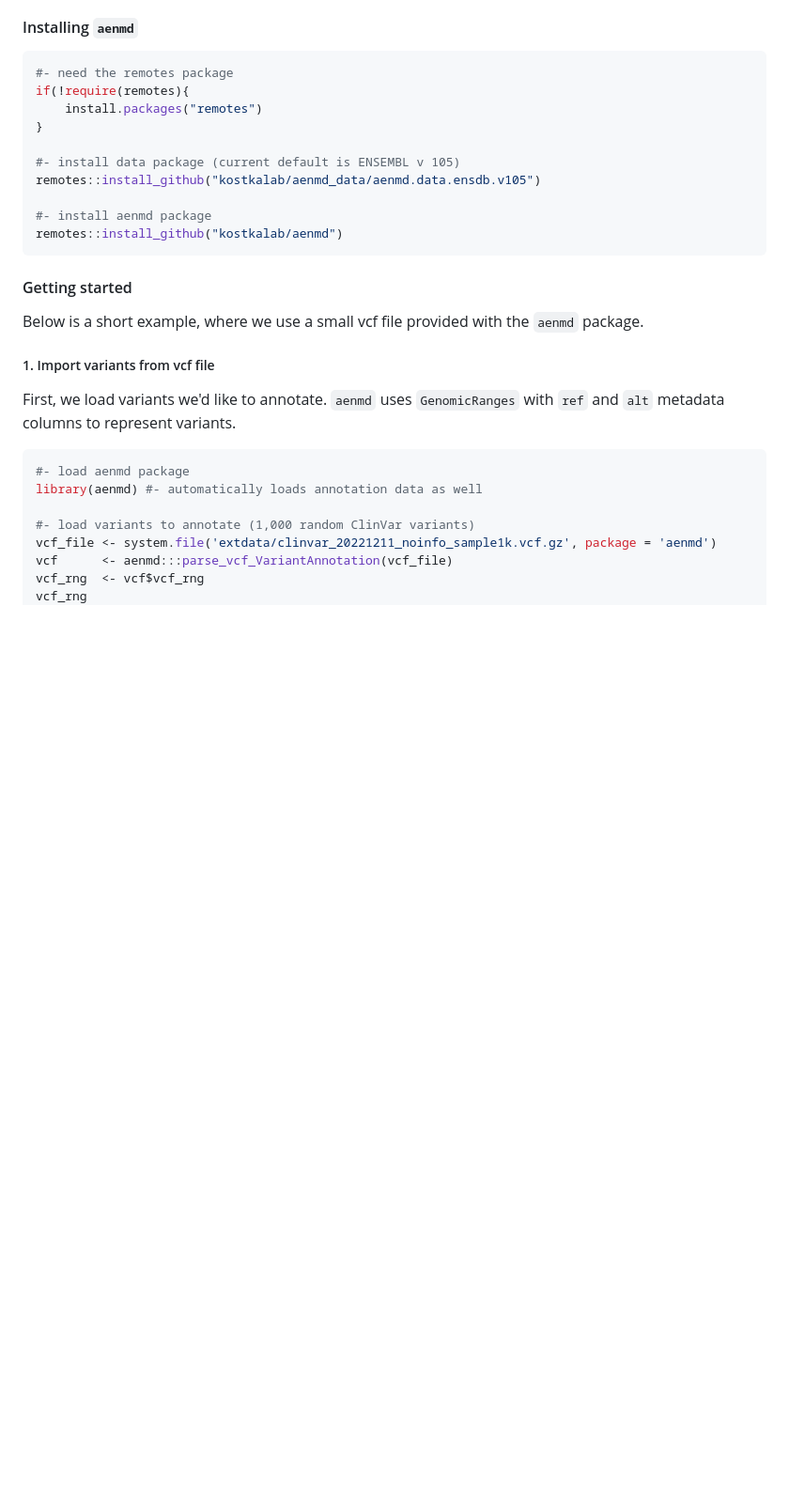
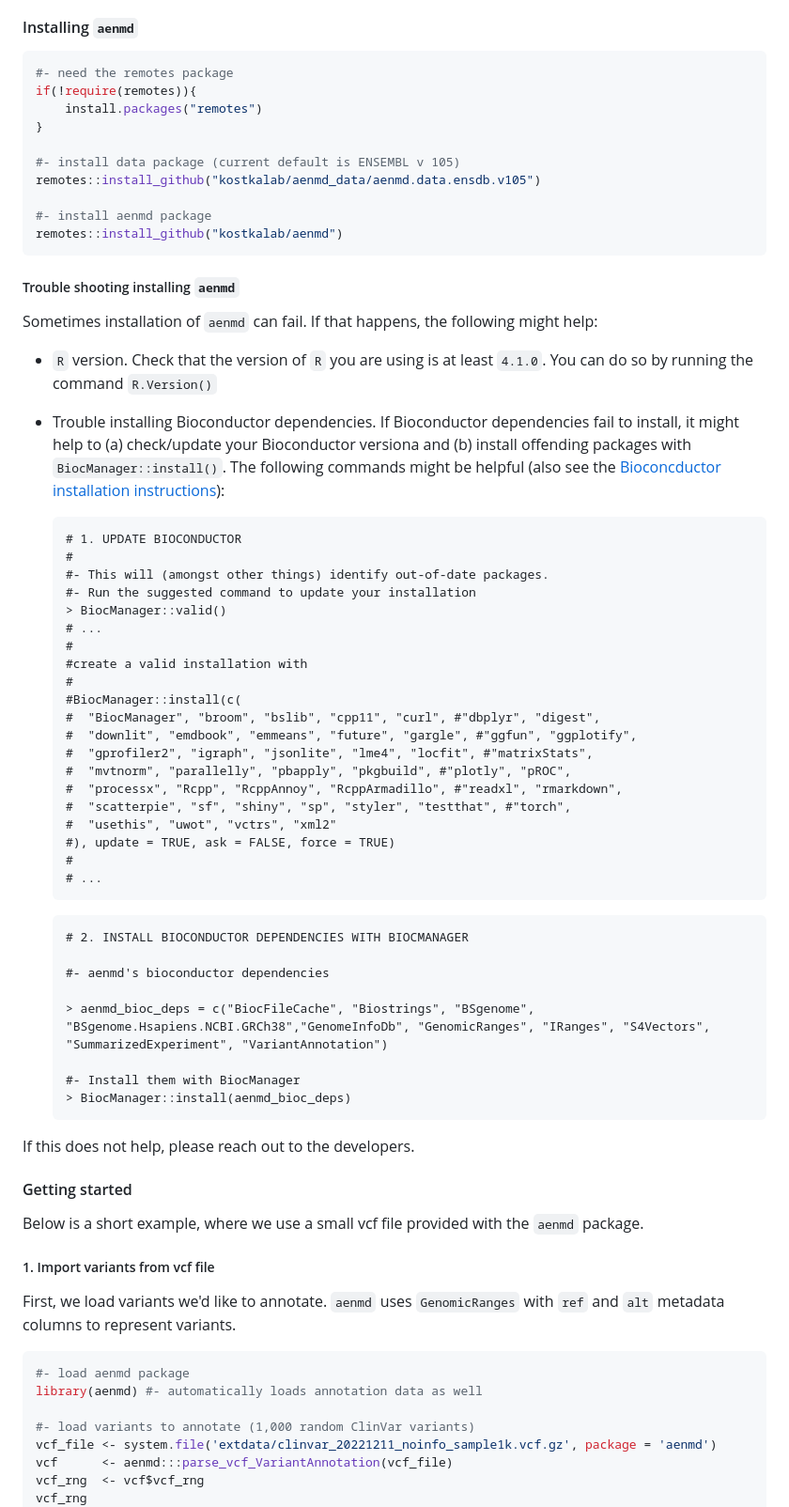
Before and after one commit to kostkalab/aenmd, a Markdown page: Readme.md, the part around the change. Shown at 94% size. Rendered like a GitHub page; blank space fills up the shorter version.

Commit message:
Trouble shooting section in the readme

````diff
--- a/Readme.md
+++ b/Readme.md
@@ -21,7 +21,7 @@ Below we have code for installing and getting started with `aenmd`. Since instal
 
 ```R
 #- need the remotes package
-if(!require(remotes){
+if(!require(remotes)){
     install.packages("remotes")
 }
 
@@ -31,6 +31,48 @@ remotes::install_github("kostkalab/aenmd_data/aenmd.data.ensdb.v105")
 #- install aenmd package
 remotes::install_github("kostkalab/aenmd")
 ```
+
+##### Trouble shooting installing  `aenmd`
+
+Sometimes installation of `aenmd` can fail. If that happens, the following might help:
+
+* `R` version. Check that the version of `R` you are using is at least `4.1.0`. You can do so by running the command `R.Version()`
+
+* Trouble installing Bioconductor dependencies. If Bioconductor dependencies fail to install, it might help to (a) check/update your Bioconductor versiona and (b) install offending packages with `BiocManager::install()`. The following commands might be helpful (also see the [Bioconcductor installation instructions](https://www.bioconductor.org/install/)):
+
+  ```
+  # 1. UPDATE BIOCONDUCTOR
+  #
+  #- This will (amongst other things) identify out-of-date packages.
+  #- Run the suggested command to update your installation
+  > BiocManager::valid()
+  # ...
+  #
+  #create a valid installation with
+  #
+  #BiocManager::install(c(
+  #  "BiocManager", "broom", "bslib", "cpp11", "curl", #"dbplyr", "digest",
+  #  "downlit", "emdbook", "emmeans", "future", "gargle", #"ggfun", "ggplotify",
+  #  "gprofiler2", "igraph", "jsonlite", "lme4", "locfit", #"matrixStats",
+  #  "mvtnorm", "parallelly", "pbapply", "pkgbuild", #"plotly", "pROC",
+  #  "processx", "Rcpp", "RcppAnnoy", "RcppArmadillo", #"readxl", "rmarkdown",
+  #  "scatterpie", "sf", "shiny", "sp", "styler", "testthat", #"torch",
+  #  "usethis", "uwot", "vctrs", "xml2"
+  #), update = TRUE, ask = FALSE, force = TRUE)
+  #
+  # ...
+  ```
+  ```
+  # 2. INSTALL BIOCONDUCTOR DEPENDENCIES WITH BIOCMANAGER
+
+  #- aenmd's bioconductor dependencies
+
+  > aenmd_bioc_deps = c("BiocFileCache", "Biostrings", "BSgenome", "BSgenome.Hsapiens.NCBI.GRCh38","GenomeInfoDb", "GenomicRanges", "IRanges", "S4Vectors", "SummarizedExperiment", "VariantAnnotation")
+
+  #- Install them with BiocManager
+  > BiocManager::install(aenmd_bioc_deps)
+  ```
+If this does not help, please reach out to the developers.
 
 #### Getting started
 Below is a short example, where we use a small vcf file provided with the `aenmd` package.
````
